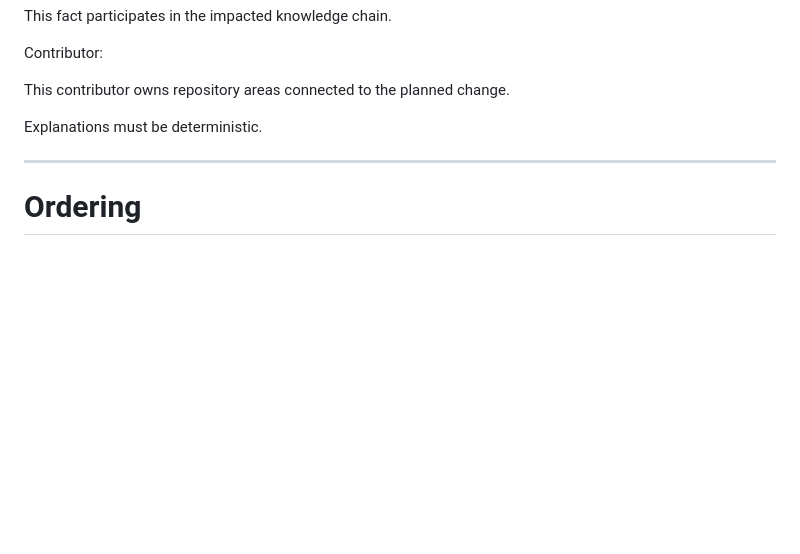
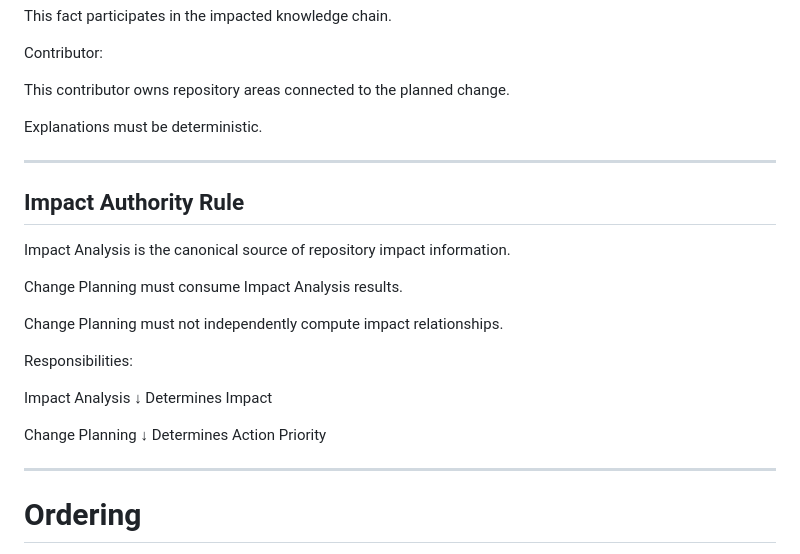
Before and after one commit to reponerve/reponerve, a Markdown page: tasks/ISSUE-050.md, the part around the change. GitHub-like rendering; blank space fills up the shorter version.

```diff
--- a/tasks/ISSUE-050.md
+++ b/tasks/ISSUE-050.md
@@ -215,6 +215,26 @@ Explanations must be deterministic.
 
 ---
 
+## Impact Authority Rule
+
+Impact Analysis is the canonical source of repository impact information.
+
+Change Planning must consume Impact Analysis results.
+
+Change Planning must not independently compute impact relationships.
+
+Responsibilities:
+
+Impact Analysis
+↓
+Determines Impact
+
+Change Planning
+↓
+Determines Action Priority
+
+---
+
 # Ordering
 
 Sort by:
```
